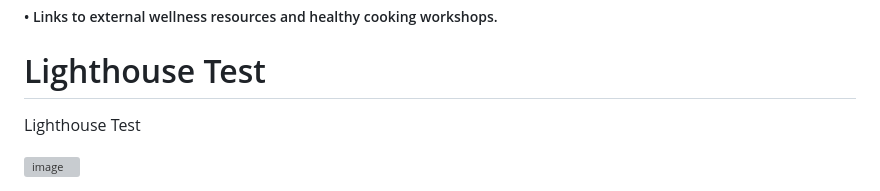
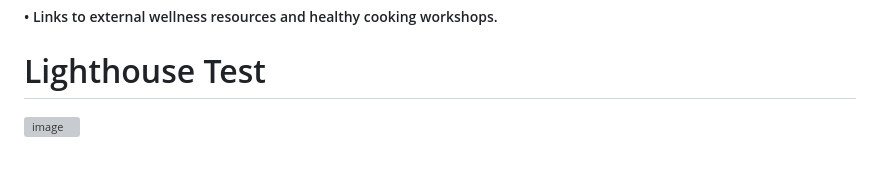
Before and after one commit to EdwardSalame711/Lab-Engagement-8, a Markdown page: README.md, the part around the change. Drawn GitHub-style; blank space fills up the shorter version; grey boxes are pictures that could not be loaded.

```diff
--- a/README.md
+++ b/README.md
@@ -65,6 +65,4 @@
 
 # Lighthouse Test
 
-Lighthouse Test
-
 <img width="800" height="1040" alt="image" src="https://github.com/user-attachments/assets/e4112061-41eb-4d7d-99a2-6ba9b2558e48" />
```
